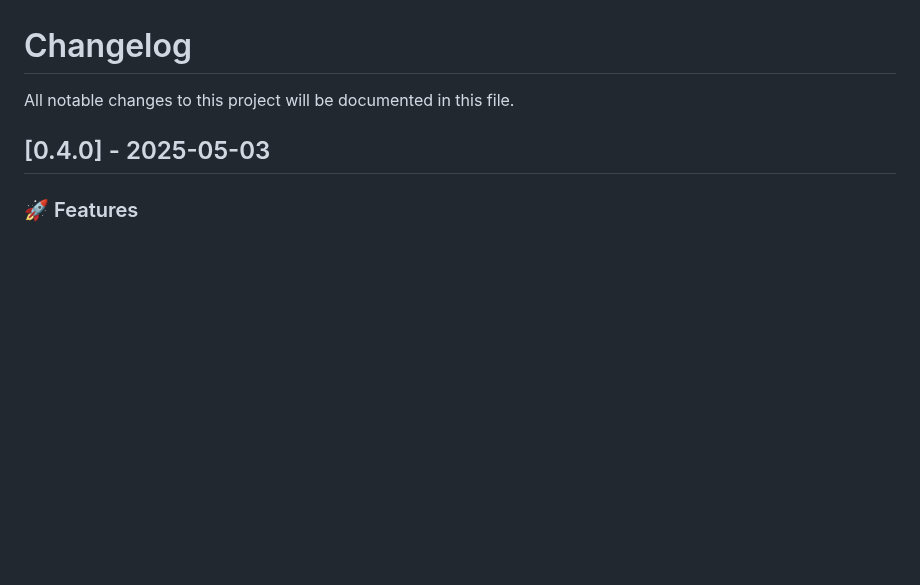
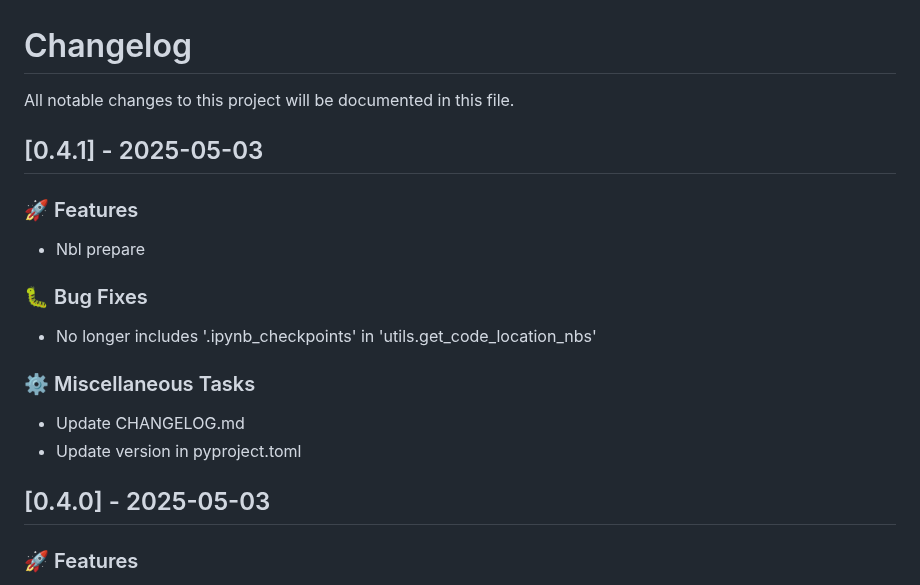
Before and after one commit to lukastk/nblite, a Markdown page: CHANGELOG.md, the part around the change. Drawn GitHub-style; blank space fills up the shorter version.

Commit message:
chore: Update CHANGELOG.md

```diff
--- a/CHANGELOG.md
+++ b/CHANGELOG.md
@@ -1,6 +1,21 @@
 # Changelog
 
 All notable changes to this project will be documented in this file.
+
+## [0.4.1] - 2025-05-03
+
+### 🚀 Features
+
+- Nbl prepare
+
+### 🐛 Bug Fixes
+
+- No longer includes '.ipynb_checkpoints' in 'utils.get_code_location_nbs'
+
+### ⚙️ Miscellaneous Tasks
+
+- Update CHANGELOG.md
+- Update version in pyproject.toml
 
 ## [0.4.0] - 2025-05-03
 
```
